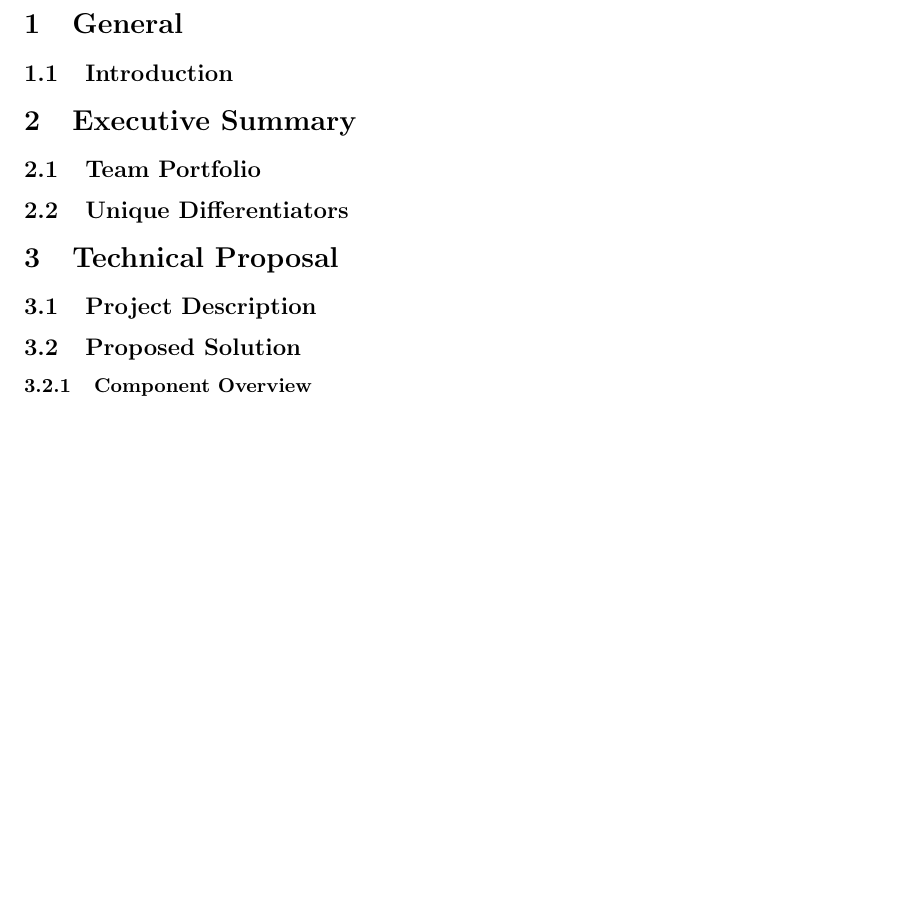
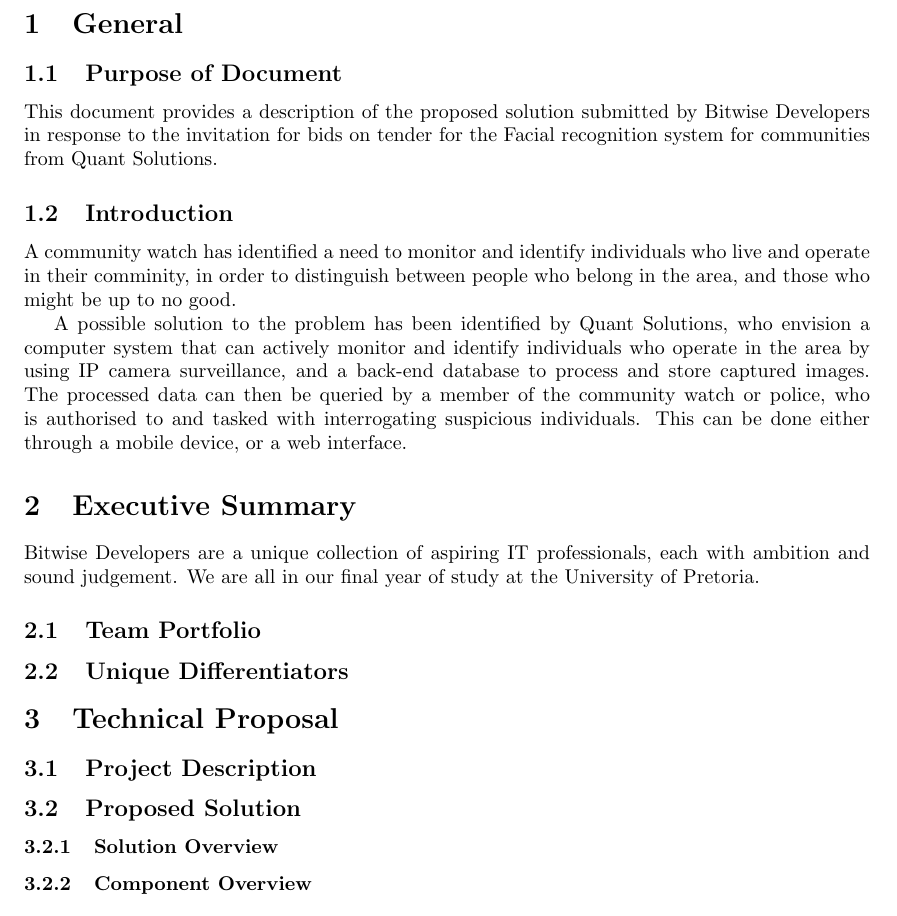
Before and after one commit to Flyboy47/MainProject, a LaTeX document (TenderResponse/TenderResponseQuantSolutions.tex): part of the page, cut so that both start at the same text, the shorter picture padded with empty space. Compiled offline with pdfLaTeX.

Commit message:
Added general information, executive summary.

```diff
--- a/TenderResponse/TenderResponseQuantSolutions.tex
+++ b/TenderResponse/TenderResponseQuantSolutions.tex
@@ -8,11 +8,29 @@
 
 	\section{General}
 
+		\subsection{Purpose of Document}
+
+		This document provides a description of the proposed solution submitted by Bitwise Developers in response to the invitation
+		for bids on tender for the Facial recognition system for communities from Quant Solutions.
+
 		\subsection{Introduction}
+
+		A community watch has identified a need to monitor and identify individuals who live and operate in their comminity, in order to
+		distinguish between people who belong in the area, and those who might be up to no good.
+
+		A possible solution to the problem has been identified by Quant Solutions, who envision a computer system that can actively monitor
+		and identify individuals who operate in the area by using IP camera surveillance, and a back-end database to process and store captured
+		images. The processed data can then be queried by a member of the community watch or police, who is authorised to and tasked with interrogating
+		suspicious individuals. This can be done either through a mobile device, or a web interface.
 
 	\section{Executive Summary}
 
+	Bitwise Developers are a unique collection of aspiring IT professionals, each with ambition and sound judgement.
+	We are all in our final year of study at the University of Pretoria.
+
 		\subsection{Team Portfolio}
+
+		%insert team portfolio
 
 		\subsection{Unique Differentiators}
 
@@ -22,6 +40,8 @@
 
 		\subsection{Proposed Solution}
 
+			\subsubsection{Solution Overview}
+
 			\subsubsection{Component Overview}
 
 	\section{Implementation Plan}
```
